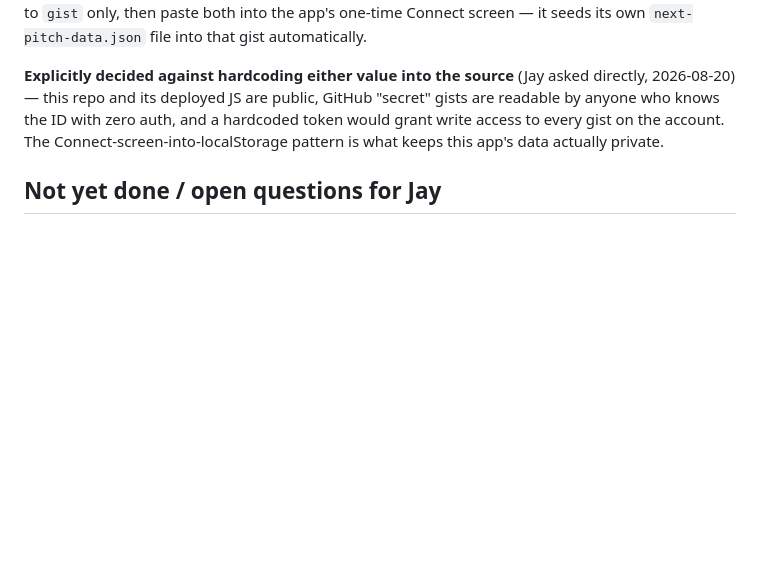
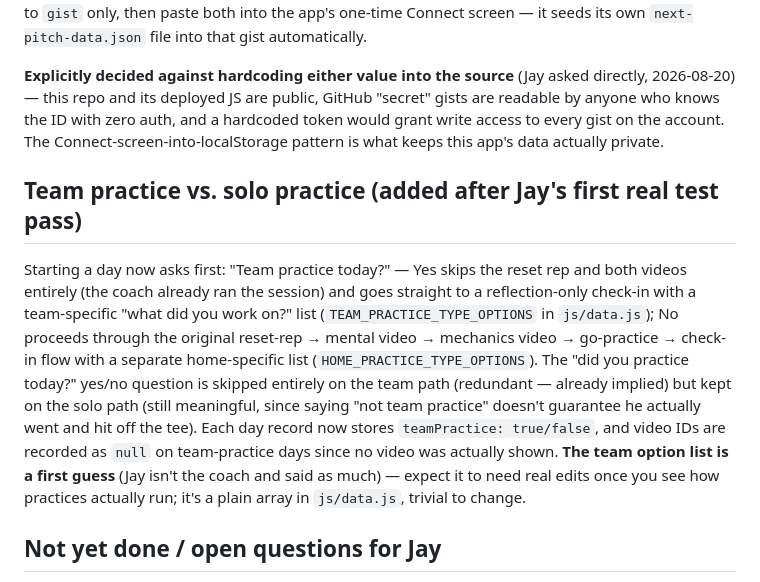
Before and after one commit to jasonackerman1/next-pitch, a Markdown page: PROJECT_STATUS.md, the part around the change. Drawn GitHub-style; blank space fills up the shorter version.

Commit message:
Document the team/solo practice split in PROJECT_STATUS.md

```diff
--- a/PROJECT_STATUS.md
+++ b/PROJECT_STATUS.md
@@ -169,6 +169,21 @@ with zero auth, and a hardcoded token would grant write access to every
 gist on the account. The Connect-screen-into-localStorage pattern is
 what keeps this app's data actually private.
 
+## Team practice vs. solo practice (added after Jay's first real test pass)
+
+Starting a day now asks first: "Team practice today?" — Yes skips the reset rep and both
+videos entirely (the coach already ran the session) and goes straight to a reflection-only
+check-in with a team-specific "what did you work on?" list (`TEAM_PRACTICE_TYPE_OPTIONS` in
+`js/data.js`); No proceeds through the original reset-rep → mental video → mechanics video →
+go-practice → check-in flow with a separate home-specific list
+(`HOME_PRACTICE_TYPE_OPTIONS`). The "did you practice today?" yes/no question is skipped
+entirely on the team path (redundant — already implied) but kept on the solo path (still
+meaningful, since saying "not team practice" doesn't guarantee he actually went and hit off
+the tee). Each day record now stores `teamPractice: true/false`, and video IDs are recorded
+as `null` on team-practice days since no video was actually shown. **The team option list
+is a first guess** (Jay isn't the coach and said as much) — expect it to need real edits
+once you see how practices actually run; it's a plain array in `js/data.js`, trivial to change.
+
 ## Not yet done / open questions for Jay
 
 - The video content set is used exactly as the spec's Day 1–8 tables
```
